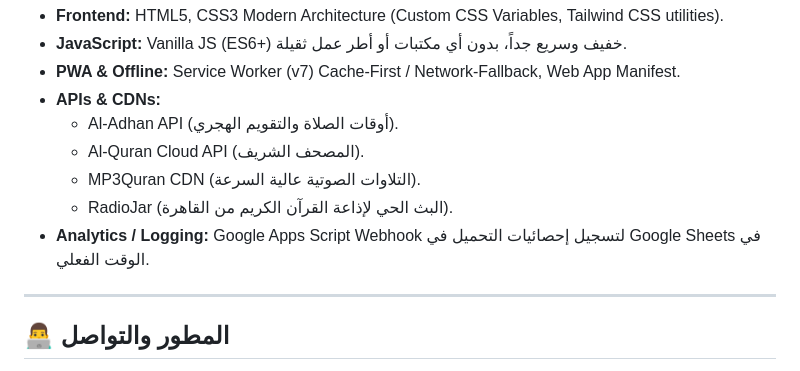
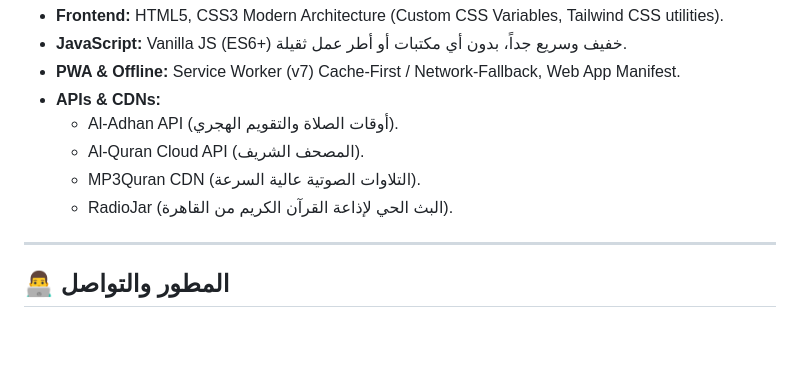
Before and after one commit to karimali205/Mobile_App, a Markdown page: README.md, the part around the change. Rendered like a GitHub page; blank space fills up the shorter version.

Commit message:
Remove Google Apps Script Webhook entry from README
Removed Google Apps Script Webhook entry from analytics/logging section.

```diff
--- a/README.md
+++ b/README.md
@@ -94,8 +94,6 @@
   * Al-Quran Cloud API (المصحف الشريف).
   * MP3Quran CDN (التلاوات الصوتية عالية السرعة).
   * RadioJar (البث الحي لإذاعة القرآن الكريم من القاهرة).
-* **Analytics / Logging:** Google Apps Script Webhook لتسجيل إحصائيات التحميل في Google Sheets في الوقت الفعلي.
-
 ---
 
 ## 👨‍💻 المطور والتواصل
```
